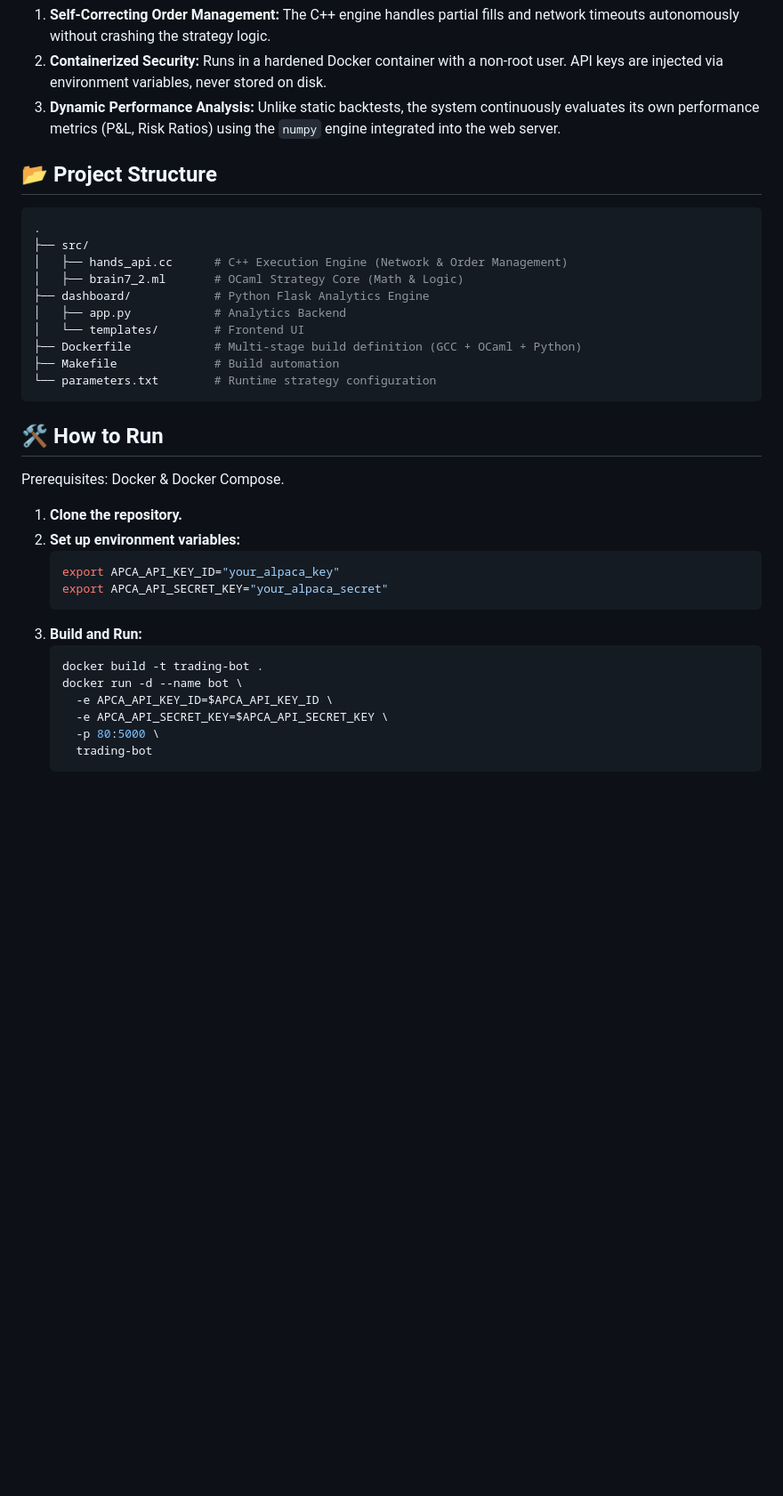
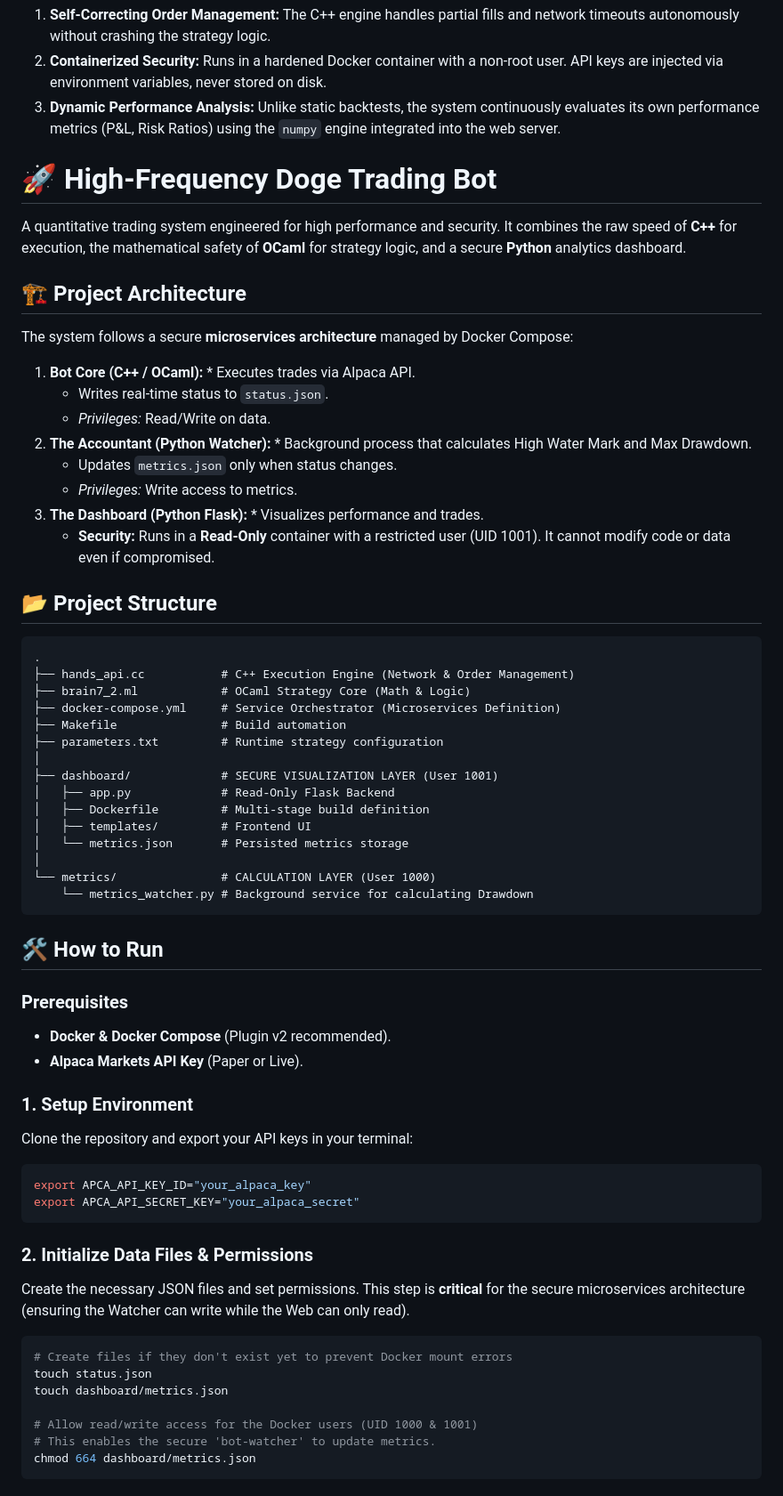
Before and after one commit to 4DR1455/anomalies_trading_algorithm, a Markdown page: README.md, the part around one of its changes. Shown at 89% size. Rendered like a GitHub page; blank space fills up the shorter version.

````diff
--- a/README.md
+++ b/README.md
@@ -101,37 +101,67 @@ graph LR
 2.  **Containerized Security:** Runs in a hardened Docker container with a non-root user. API keys are injected via environment variables, never stored on disk.
 3.  **Dynamic Performance Analysis:** Unlike static backtests, the system continuously evaluates its own performance metrics (P&L, Risk Ratios) using the `numpy` engine integrated into the web server.
 
+# 🚀 High-Frequency Doge Trading Bot
+
+A quantitative trading system engineered for high performance and security. It combines the raw speed of **C++** for execution, the mathematical safety of **OCaml** for strategy logic, and a secure **Python** analytics dashboard.
+
+## 🏗️ Project Architecture
+
+The system follows a secure **microservices architecture** managed by Docker Compose:
+
+1.  **Bot Core (C++ / OCaml):** * Executes trades via Alpaca API.
+    * Writes real-time status to `status.json`.
+    * *Privileges:* Read/Write on data.
+2.  **The Accountant (Python Watcher):** * Background process that calculates High Water Mark and Max Drawdown.
+    * Updates `metrics.json` only when status changes.
+    * *Privileges:* Write access to metrics.
+3.  **The Dashboard (Python Flask):** * Visualizes performance and trades.
+    * **Security:** Runs in a **Read-Only** container with a restricted user (UID 1001). It cannot modify code or data even if compromised.
+
 ## 📂 Project Structure
 
-```bash
+```text
 .
-├── src/
-│   ├── hands_api.cc      # C++ Execution Engine (Network & Order Management)
-│   ├── brain7_2.ml       # OCaml Strategy Core (Math & Logic)
-├── dashboard/            # Python Flask Analytics Engine
-│   ├── app.py            # Analytics Backend
-│   └── templates/        # Frontend UI
-├── Dockerfile            # Multi-stage build definition (GCC + OCaml + Python)
-├── Makefile              # Build automation
-└── parameters.txt        # Runtime strategy configuration
+├── hands_api.cc           # C++ Execution Engine (Network & Order Management)
+├── brain7_2.ml            # OCaml Strategy Core (Math & Logic)
+├── docker-compose.yml     # Service Orchestrator (Microservices Definition)
+├── Makefile               # Build automation
+├── parameters.txt         # Runtime strategy configuration
+│
+├── dashboard/             # SECURE VISUALIZATION LAYER (User 1001)
+│   ├── app.py             # Read-Only Flask Backend
+│   ├── Dockerfile         # Multi-stage build definition
+│   ├── templates/         # Frontend UI
+│   └── metrics.json       # Persisted metrics storage
+│
+└── metrics/               # CALCULATION LAYER (User 1000)
+    └── metrics_watcher.py # Background service for calculating Drawdown
 ```
 
 ## 🛠️ How to Run
 
-Prerequisites: Docker & Docker Compose.
+### Prerequisites
+* **Docker & Docker Compose** (Plugin v2 recommended).
+* **Alpaca Markets API Key** (Paper or Live).
 
-1.  **Clone the repository.**
-2.  **Set up environment variables:**
-    ```bash
-    export APCA_API_KEY_ID="your_alpaca_key"
-    export APCA_API_SECRET_KEY="your_alpaca_secret"
-    ```
-3.  **Build and Run:**
-    ```bash
-    docker build -t trading-bot .
-    docker run -d --name bot \
-      -e APCA_API_KEY_ID=$APCA_API_KEY_ID \
-      -e APCA_API_SECRET_KEY=$APCA_API_SECRET_KEY \
-      -p 80:5000 \
-      trading-bot
-    ```
+### 1. Setup Environment
+Clone the repository and export your API keys in your terminal:
+
+```bash
+export APCA_API_KEY_ID="your_alpaca_key"
+export APCA_API_SECRET_KEY="your_alpaca_secret"
+```
+
+### 2. Initialize Data Files & Permissions
+Create the necessary JSON files and set permissions. This step is **critical** for the secure microservices architecture (ensuring the Watcher can write while the Web can only read).
+
+```bash
+# Create files if they don't exist yet to prevent Docker mount errors
+touch status.json
+touch dashboard/metrics.json
+
+# Allow read/write access for the Docker users (UID 1000 & 1001)
+# This enables the secure 'bot-watcher' to update metrics.
+chmod 664 dashboard/metrics.json
+```
+
````
Also changed, not shown: other parts of README.md (+10 -0 lines).
